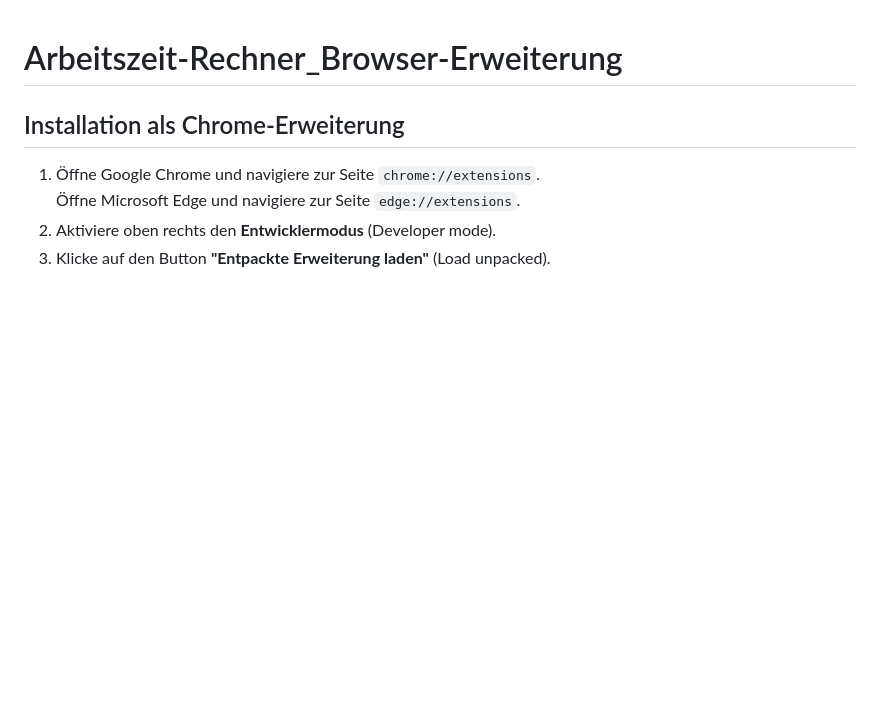
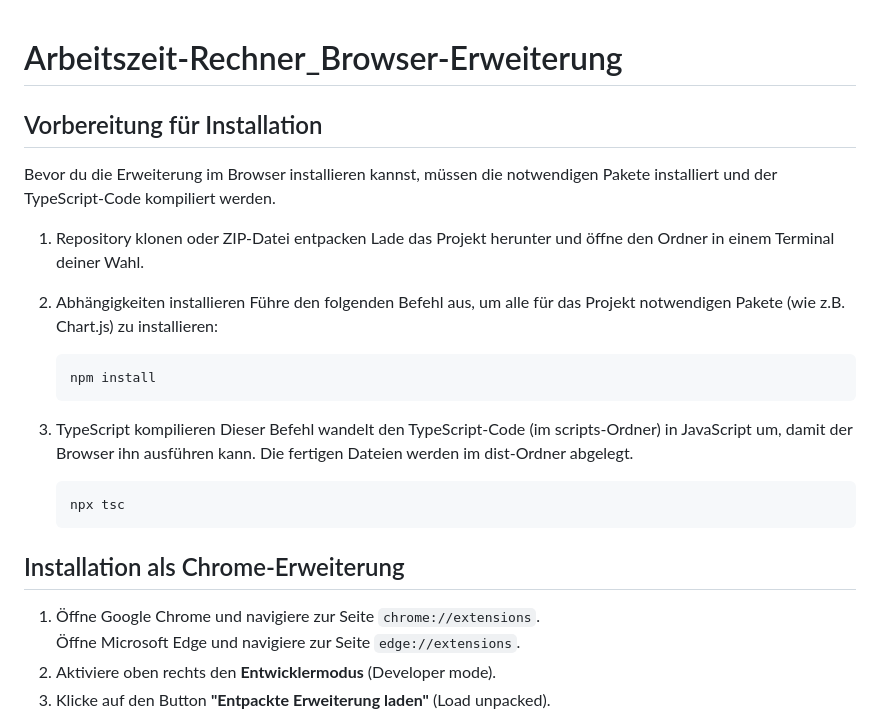
Before and after one commit to Jojo252511/Arbeitszeit-Rechner_Browser-Erweiterung, a Markdown page: README.md, the part around the change. GitHub-like rendering; blank space fills up the shorter version.

````diff
--- a/README.md
+++ b/README.md
@@ -1,7 +1,23 @@
 # Arbeitszeit-Rechner_Browser-Erweiterung
 
+## Vorbereitung für Installation
+Bevor du die Erweiterung im Browser installieren kannst, müssen die notwendigen Pakete installiert und der TypeScript-Code kompiliert werden.
+
+1. Repository klonen oder ZIP-Datei entpacken
+Lade das Projekt herunter und öffne den Ordner in einem Terminal deiner Wahl.
+
+2. Abhängigkeiten installieren
+Führe den folgenden Befehl aus, um alle für das Projekt notwendigen Pakete (wie z.B. Chart.js) zu installieren:
+    ```bash
+    npm install
+    ```
+3. TypeScript kompilieren
+Dieser Befehl wandelt den TypeScript-Code (im scripts-Ordner) in JavaScript um, damit der Browser ihn ausführen kann. Die fertigen Dateien werden im dist-Ordner abgelegt.
+    ```bash
+    npx tsc
+    ```
+
 ## Installation als Chrome-Erweiterung
-
 1.  Öffne Google Chrome und navigiere zur Seite `chrome://extensions`.
     Öffne Microsoft Edge und navigiere zur Seite `edge://extensions`.
 2.  Aktiviere oben rechts den **Entwicklermodus** (Developer mode).
````
